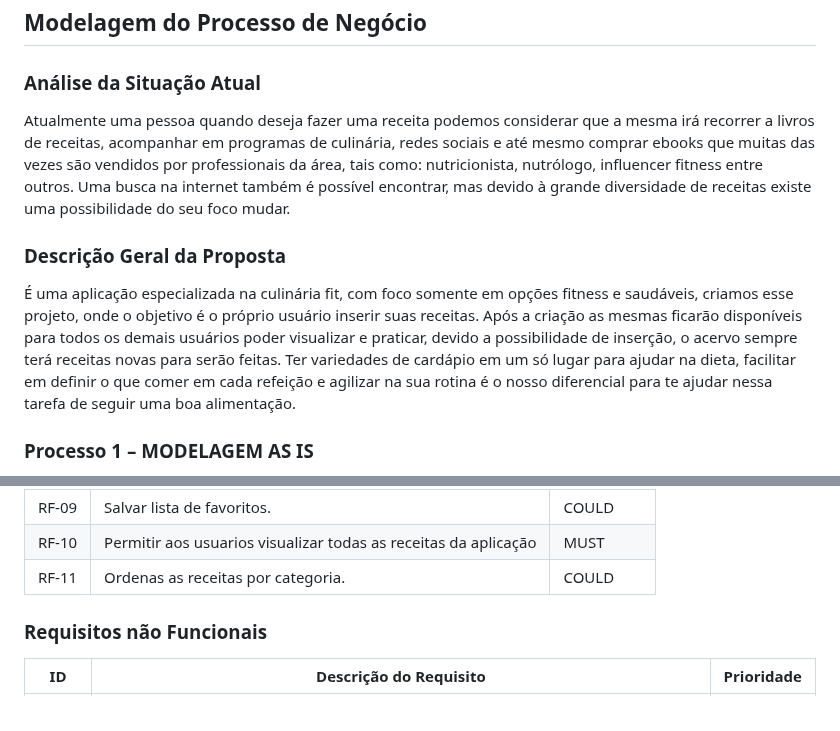
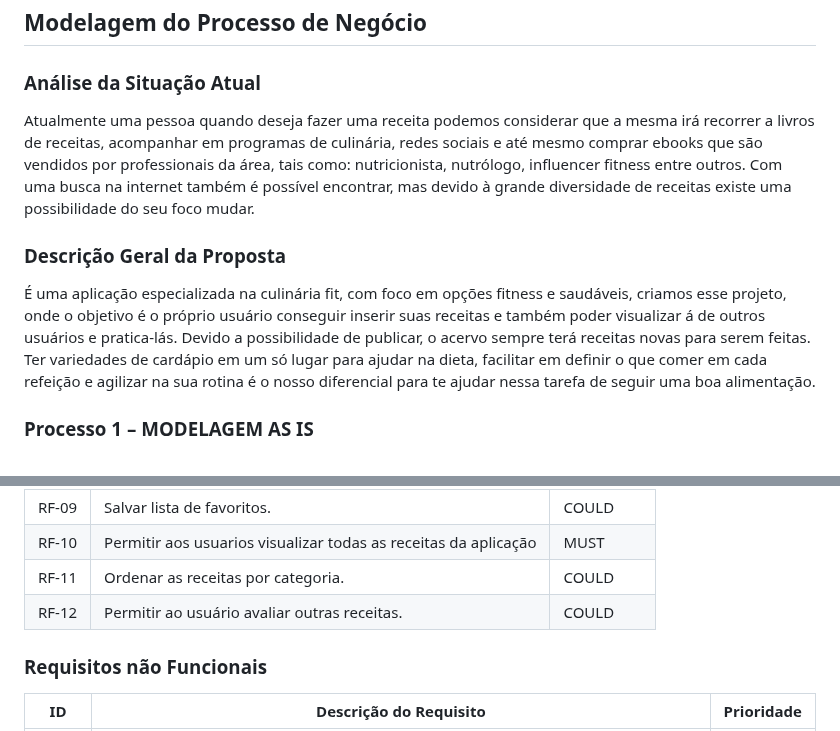
Before and after one commit to ICEI-PUC-Minas-PMV-ADS/pmv-ads-2023-1-e4-proj-infra-t1-time2-receita, a Markdown page: docs/02-Especificação do Projeto.md, 2 parts joined by grey strips. Drawn GitHub-style.

Commit message:
Update 02-Especificação do Projeto.md
Atualização dos requisitos

```diff
--- a/docs/02-Especificação do Projeto.md
+++ b/docs/02-Especificação do Projeto.md
@@ -44,11 +44,11 @@ Apresente aqui as histórias de usuário que são relevantes para o projeto de s
 
 ### Análise da Situação Atual
 
-Atualmente uma pessoa quando deseja fazer uma receita podemos considerar que a mesma irá recorrer a livros de receitas, acompanhar em programas de culinária, redes sociais e até mesmo comprar ebooks que muitas das vezes são vendidos por professionais da área, tais como: nutricionista, nutrólogo, influencer fitness entre outros. Uma busca na internet também é possível encontrar, mas devido à grande diversidade de receitas existe uma possibilidade do seu foco mudar.
+Atualmente uma pessoa quando deseja fazer uma receita podemos considerar que a mesma irá recorrer a livros de receitas, acompanhar em programas de culinária, redes sociais e até mesmo comprar ebooks que são vendidos por professionais da área, tais como: nutricionista, nutrólogo, influencer fitness entre outros. Com uma busca na internet também é possível encontrar, mas devido à grande diversidade de receitas existe uma possibilidade do seu foco mudar.
 
 ### Descrição Geral da Proposta
 
-É uma aplicação especializada na culinária fit, com foco somente em opções fitness e saudáveis, criamos esse projeto, onde o objetivo é o próprio usuário inserir suas receitas. Após a criação as mesmas ficarão disponíveis para todos os demais usuários poder visualizar e praticar, devido a possibilidade de inserção, o acervo sempre terá receitas novas para serão feitas. Ter variedades de cardápio em um só lugar para ajudar na dieta, facilitar em definir o que comer em cada refeição e agilizar na sua rotina é o nosso diferencial para te ajudar nessa tarefa de seguir uma boa alimentação.
+É uma aplicação especializada na culinária fit, com foco em opções fitness e saudáveis, criamos esse projeto, onde o objetivo é o próprio usuário conseguir inserir suas receitas e também poder visualizar á de outros usuários e pratica-lás. Devido a possibilidade de publicar, o acervo sempre terá receitas novas para serem feitas. Ter variedades de cardápio em um só lugar para ajudar na dieta, facilitar em definir o que comer em cada refeição e agilizar na sua rotina é o nosso diferencial para te ajudar nessa tarefa de seguir uma boa alimentação.
 
 ### Processo 1 – MODELAGEM AS IS
 O AS-IS é a situação atual dos processos, ou seja, como os processos funcionam hoje. Sem realizar nenhuma análise crítica e sem discutir se o processo está bom ou ruim.
@@ -91,7 +91,8 @@ As tabelas que se seguem apresentam os requisitos funcionais e não funcionais d
 |RF-08 | Permitir pesquisar receitas. | SHOULD |
 |RF-09 | Salvar lista de favoritos.   | COULD |
 |RF-10 | Permitir aos usuarios visualizar todas as receitas da aplicação  |  MUST |
-|RF-11 | Ordenas as receitas por categoria.   | COULD |
+|RF-11 | Ordenar as receitas por categoria.   | COULD |
+|RF-12 | Permitir ao usuário avaliar outras receitas.    | COULD |
 
 ### Requisitos não Funcionais
 
```
Also changed, not shown: other parts of docs/02-Especificação do Projeto.md (+1 -1 lines).
